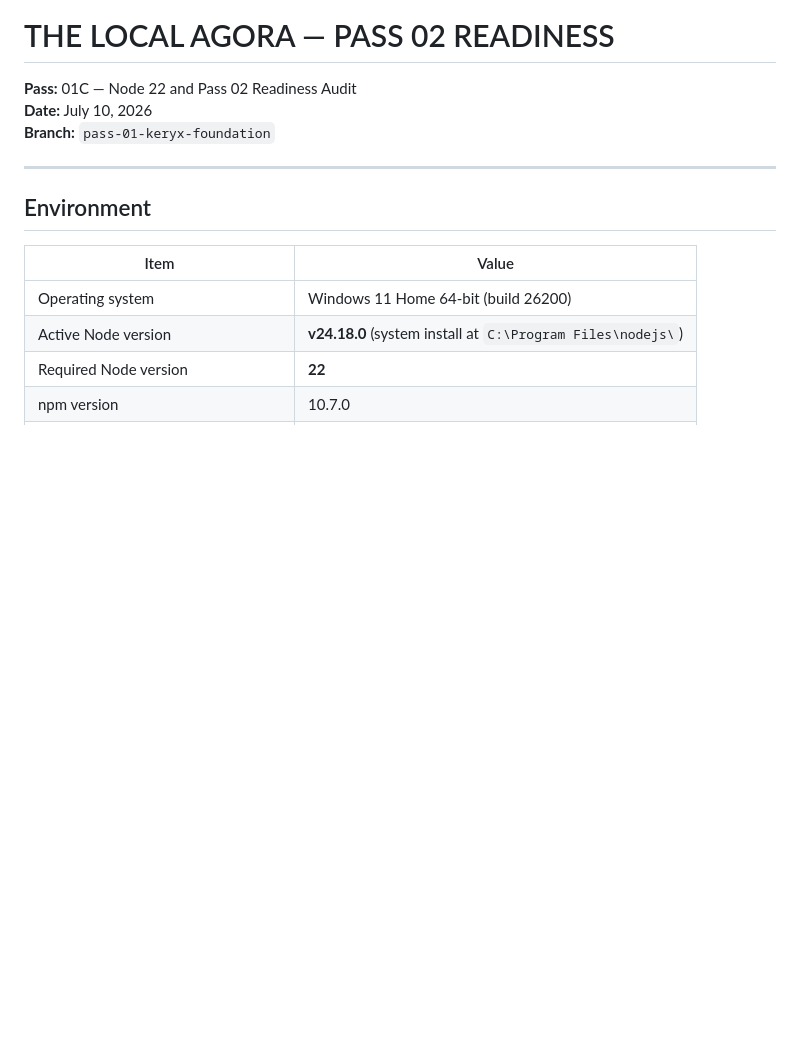
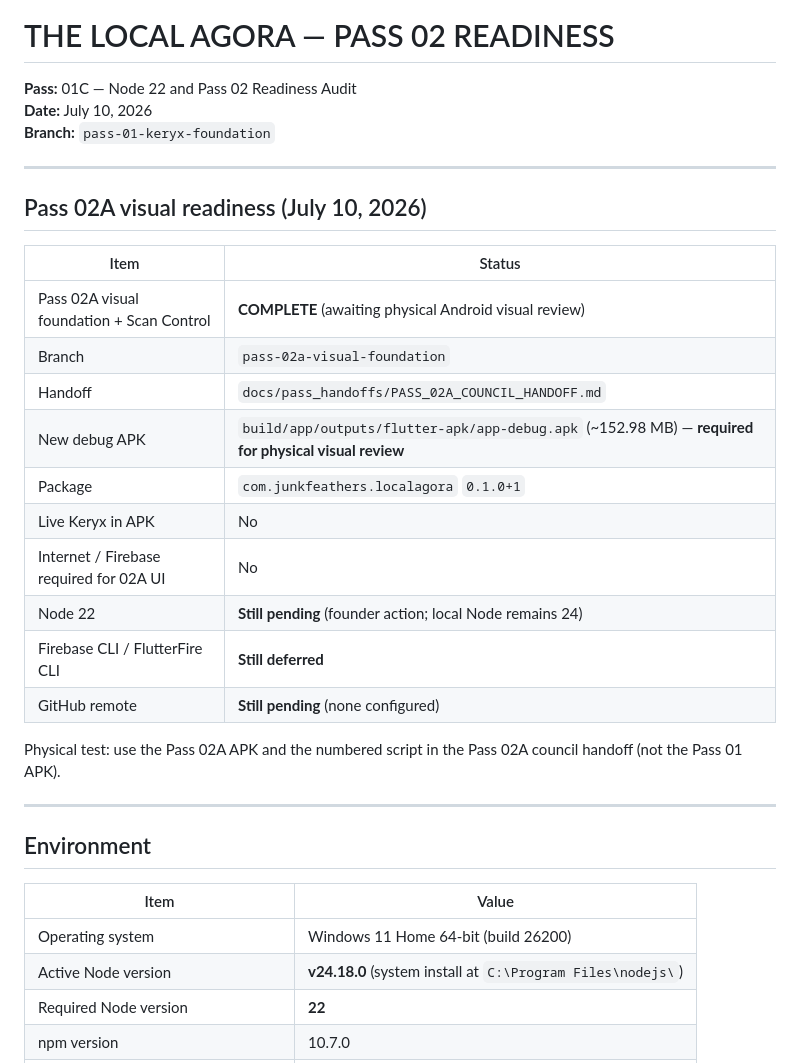
Before and after one commit to JonathanEdwardLee/the-local-agora, a Markdown page: docs/PASS_02_READINESS.md, the part around the change. Drawn GitHub-style; blank space fills up the shorter version.

Commit message:
Document Pass 02A visual foundation handoff and readiness.
Co-authored-by: Cursor <cursoragent@cursor.com>

```diff
--- a/docs/PASS_02_READINESS.md
+++ b/docs/PASS_02_READINESS.md
@@ -3,6 +3,25 @@
 **Pass:** 01C — Node 22 and Pass 02 Readiness Audit
 **Date:** July 10, 2026
 **Branch:** `pass-01-keryx-foundation`
+
+---
+
+## Pass 02A visual readiness (July 10, 2026)
+
+| Item | Status |
+|---|---|
+| Pass 02A visual foundation + Scan Control | **COMPLETE** (awaiting physical Android visual review) |
+| Branch | `pass-02a-visual-foundation` |
+| Handoff | `docs/pass_handoffs/PASS_02A_COUNCIL_HANDOFF.md` |
+| New debug APK | `build/app/outputs/flutter-apk/app-debug.apk` (~152.98 MB) — **required for physical visual review** |
+| Package | `com.junkfeathers.localagora` `0.1.0+1` |
+| Live Keryx in APK | No |
+| Internet / Firebase required for 02A UI | No |
+| Node 22 | **Still pending** (founder action; local Node remains 24) |
+| Firebase CLI / FlutterFire CLI | **Still deferred** |
+| GitHub remote | **Still pending** (none configured) |
+
+Physical test: use the Pass 02A APK and the numbered script in the Pass 02A council handoff (not the Pass 01 APK).
 
 ---
 
```
Also changed, not shown: docs/pass_handoffs/PASS_02A_COUNCIL_HANDOFF.md (added, +221 -0 lines).
